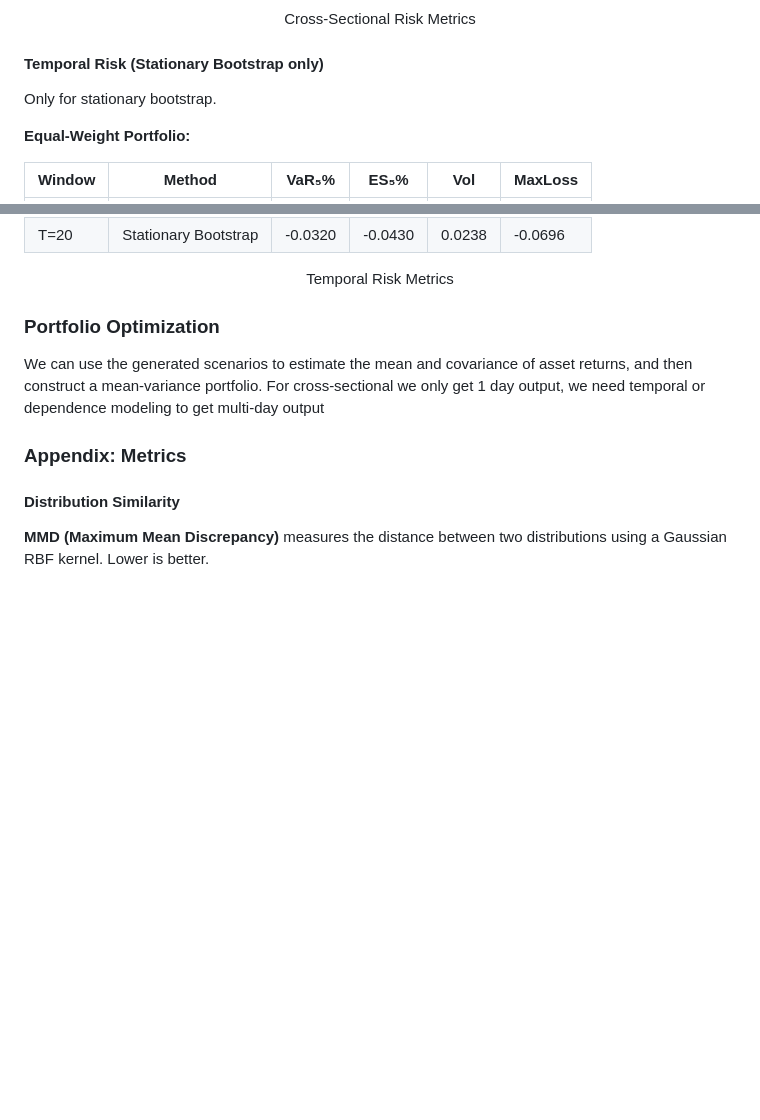
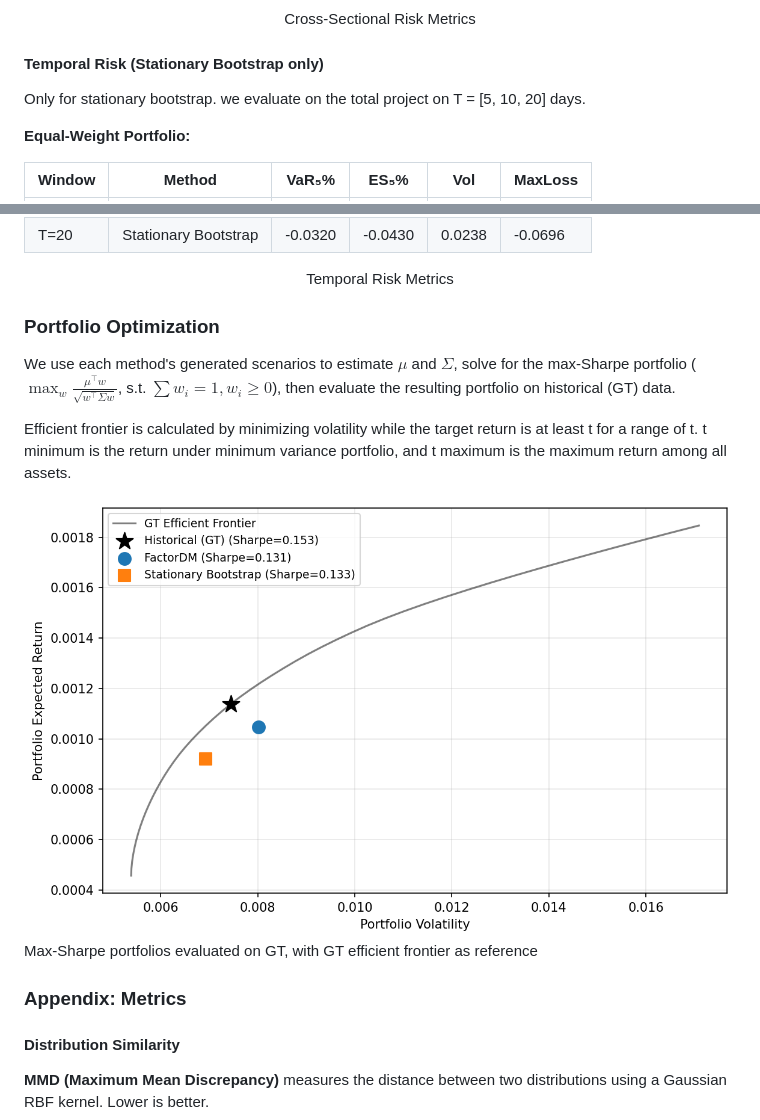
Before and after one commit to yryMax/TailEnhancedFinDiff, a Markdown page: experiments.md, 2 parts joined by grey strips. GitHub-like rendering; pictures changed too: assets/portfolio_optimization.png (added); blank space fills up the shorter version.

```diff
--- a/experiments.md
+++ b/experiments.md
@@ -111,7 +111,7 @@ We test two portfolio strategies:
 
 #### Temporal Risk (Stationary Bootstrap only)
 
-Only for stationary bootstrap.
+Only for stationary bootstrap. we evaluate on the total project on T = [5, 10, 20] days.
 
 **Equal-Weight Portfolio:**
 
@@ -139,9 +139,17 @@ Only for stationary bootstrap.
 
 
 ### Portfolio Optimization
-We can use the generated scenarios to estimate the mean and covariance of asset returns, and then construct
-a mean-variance portfolio. For cross-sectional we only get 1 day output, we need temporal or dependence modeling to get multi-day output
+We use each method's generated scenarios to estimate $\mu$ and $\Sigma$, solve for the max-Sharpe portfolio
+($\max_w \frac{\mu^\top w}{\sqrt{w^\top \Sigma w}}$, s.t. $\sum w_i = 1, w_i \geq 0$),
+then evaluate the resulting portfolio on historical (GT) data.
 
+Efficient frontier is calculated by minimizing volatility while the target return is at least t for a range of t.
+t minimum is the return under minimum variance portfolio, and t maximum is the maximum return among all assets.
+
+<div style="text-align:center;">
+  <img src="assets/portfolio_optimization.png" alt="Portfolio Optimization" style="max-width:60%; height:auto;">
+  <p>Max-Sharpe portfolios evaluated on GT, with GT efficient frontier as reference</p>
+</div>
 
 
 
```
Also changed, not shown: 2 other files.
